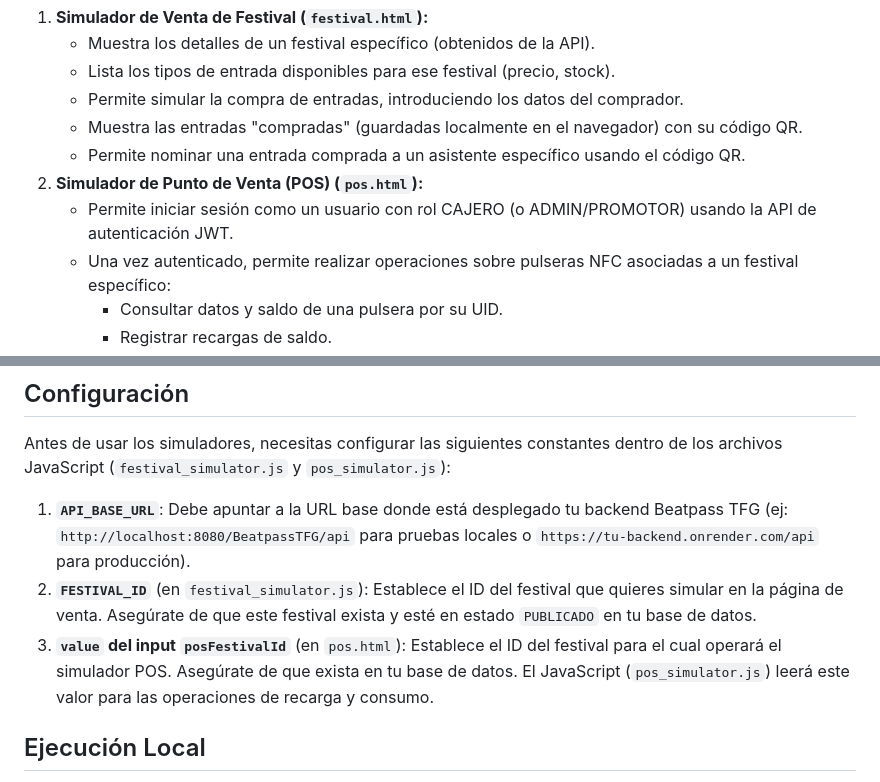
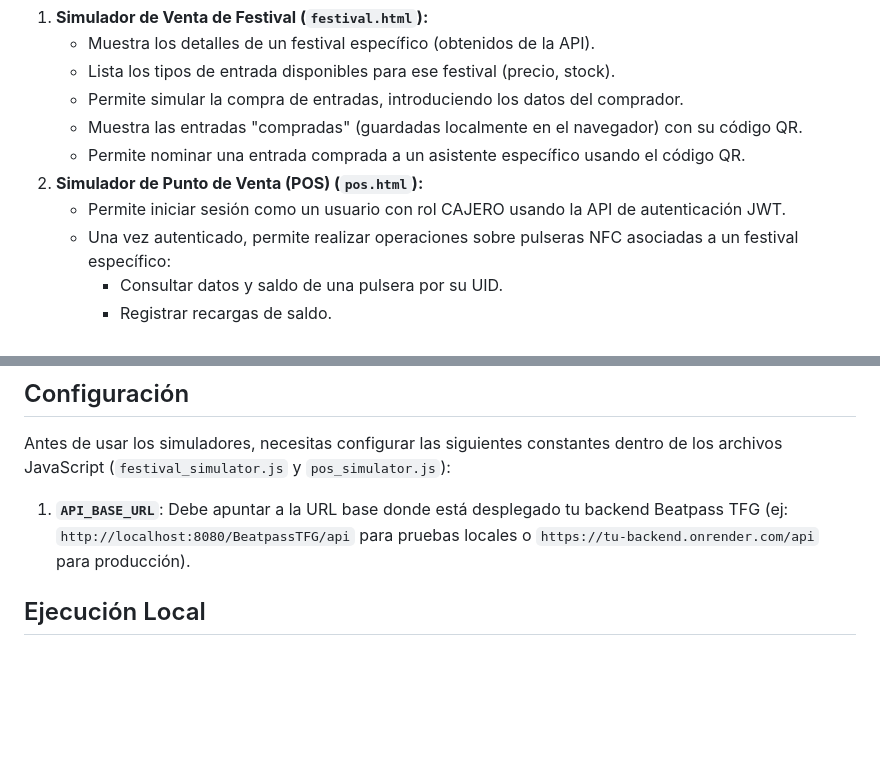
Before and after one commit to EduOlalde/DAW2-TFG-Beatpass-FestMock, a Markdown page: README.md, 2 parts joined by grey strips. Drawn GitHub-style; blank space fills up the shorter version.

```diff
--- a/README.md
+++ b/README.md
@@ -14,7 +14,7 @@ El simulador proporciona dos interfaces web básicas para probar y demostrar las
     * Muestra las entradas "compradas" (guardadas localmente en el navegador) con su código QR.
     * Permite nominar una entrada comprada a un asistente específico usando el código QR.
 2.  **Simulador de Punto de Venta (POS) (`pos.html`):**
-    * Permite iniciar sesión como un usuario con rol CAJERO (o ADMIN/PROMOTOR) usando la API de autenticación JWT.
+    * Permite iniciar sesión como un usuario con rol CAJERO usando la API de autenticación JWT.
     * Una vez autenticado, permite realizar operaciones sobre pulseras NFC asociadas a un festival específico:
         * Consultar datos y saldo de una pulsera por su UID.
         * Registrar recargas de saldo.
@@ -49,8 +49,6 @@ Estos simuladores realizan llamadas a la API REST del backend de Beatpass TFG:
 Antes de usar los simuladores, necesitas configurar las siguientes constantes dentro de los archivos JavaScript (`festival_simulator.js` y `pos_simulator.js`):
 
 1.  **`API_BASE_URL`**: Debe apuntar a la URL base donde está desplegado tu backend Beatpass TFG (ej: `http://localhost:8080/BeatpassTFG/api` para pruebas locales o `https://tu-backend.onrender.com/api` para producción).
-2.  **`FESTIVAL_ID`** (en `festival_simulator.js`): Establece el ID del festival que quieres simular en la página de venta. Asegúrate de que este festival exista y esté en estado `PUBLICADO` en tu base de datos.
-3.  **`value` del input `posFestivalId`** (en `pos.html`): Establece el ID del festival para el cual operará el simulador POS. Asegúrate de que exista en tu base de datos. El JavaScript (`pos_simulator.js`) leerá este valor para las operaciones de recarga y consumo.
 
 ## Ejecución Local
 
```
